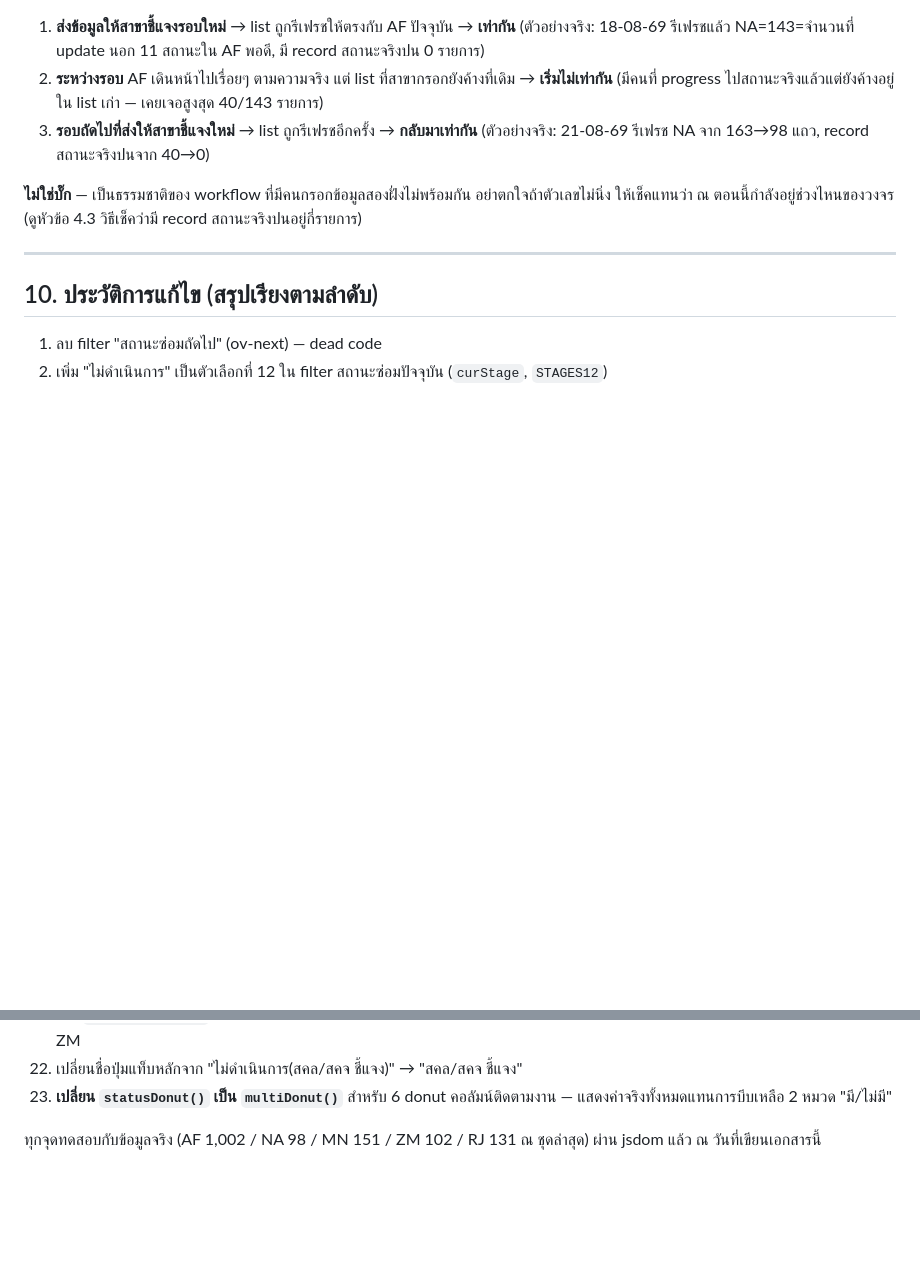
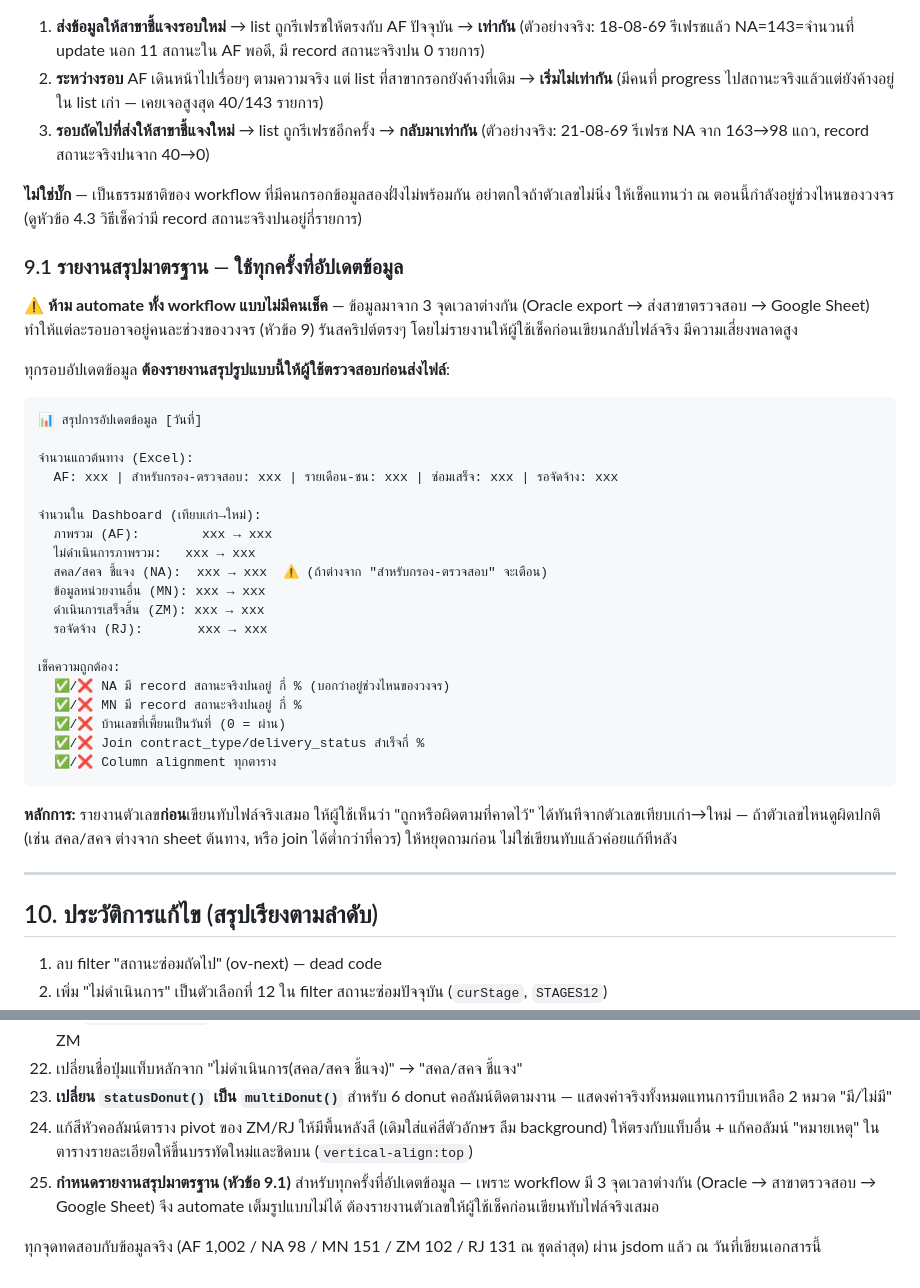
Before and after one commit to surathin3320500281957-cmd/SLA, a Markdown page: README.md, 2 parts joined by grey strips. Drawn GitHub-style; blank space fills up the shorter version.

````diff
--- a/README.md
+++ b/README.md
@@ -297,6 +297,36 @@ filter row + chip + KPI card (แยกตามกอง) + **donut 4 วงเ
 
 **ไม่ใช่บั๊ก** — เป็นธรรมชาติของ workflow ที่มีคนกรอกข้อมูลสองฝั่งไม่พร้อมกัน อย่าตกใจถ้าตัวเลขไม่นิ่ง ให้เช็คแทนว่า ณ ตอนนี้กำลังอยู่ช่วงไหนของวงจร (ดูหัวข้อ 4.3 วิธีเช็คว่ามี record สถานะจริงปนอยู่กี่รายการ)
 
+### 9.1 รายงานสรุปมาตรฐาน — ใช้ทุกครั้งที่อัปเดตข้อมูล
+
+⚠️ **ห้าม automate ทั้ง workflow แบบไม่มีคนเช็ค** — ข้อมูลมาจาก 3 จุดเวลาต่างกัน (Oracle export → ส่งสาขาตรวจสอบ → Google Sheet) ทำให้แต่ละรอบอาจอยู่คนละช่วงของวงจร (หัวข้อ 9) รันสคริปต์ตรงๆ โดยไม่รายงานให้ผู้ใช้เช็คก่อนเขียนกลับไฟล์จริง มีความเสี่ยงพลาดสูง
+
+ทุกรอบอัปเดตข้อมูล **ต้องรายงานสรุปรูปแบบนี้ให้ผู้ใช้ตรวจสอบก่อนส่งไฟล์**:
+
+```
+📊 สรุปการอัปเดตข้อมูล [วันที่]
+
+จำนวนแถวต้นทาง (Excel):
+  AF: xxx | สำหรับกรอง-ตรวจสอบ: xxx | รายเดือน-ชน: xxx | ซ่อมเสร็จ: xxx | รอจัดจ้าง: xxx
+
+จำนวนใน Dashboard (เทียบเก่า→ใหม่):
+  ภาพรวม (AF):        xxx → xxx
+  ไม่ดำเนินการภาพรวม:   xxx → xxx
+  สคล/สคจ ชี้แจง (NA):  xxx → xxx  ⚠️ (ถ้าต่างจาก "สำหรับกรอง-ตรวจสอบ" จะเตือน)
+  ข้อมูลหน่วยงานอื่น (MN): xxx → xxx
+  ดำเนินการเสร็จสิ้น (ZM): xxx → xxx
+  รอจัดจ้าง (RJ):       xxx → xxx
+
+เช็คความถูกต้อง:
+  ✅/❌ NA มี record สถานะจริงปนอยู่ กี่ % (บอกว่าอยู่ช่วงไหนของวงจร)
+  ✅/❌ MN มี record สถานะจริงปนอยู่ กี่ %
+  ✅/❌ บ้านเลขที่เพี้ยนเป็นวันที่ (0 = ผ่าน)
+  ✅/❌ Join contract_type/delivery_status สำเร็จกี่ %
+  ✅/❌ Column alignment ทุกตาราง
+```
+
+**หลักการ:** รายงานตัวเลข**ก่อน**เขียนทับไฟล์จริงเสมอ ให้ผู้ใช้เห็นว่า "ถูกหรือผิดตามที่คาดไว้" ได้ทันทีจากตัวเลขเทียบเก่า→ใหม่ — ถ้าตัวเลขไหนดูผิดปกติ (เช่น สคล/สคจ ต่างจาก sheet ต้นทาง, หรือ join ได้ต่ำกว่าที่ควร) ให้หยุดถามก่อน ไม่ใช่เขียนทับแล้วค่อยแก้ทีหลัง
+
 ---
 
 ## 10. ประวัติการแก้ไข (สรุปเรียงตามลำดับ)
@@ -324,5 +354,7 @@ filter row + chip + KPI card (แยกตามกอง) + **donut 4 วงเ
 21. เพิ่ม `delivery_status` ให้ RJ ด้วย (เดิมมีแค่ ZM) — ถอด donut "ตามกอง" ของ RJ ออก เปลี่ยนเป็น donut "สถานะส่งมอบ" แบบเดียวกับ ZM
 22. เปลี่ยนชื่อปุ่มแท็บหลักจาก "ไม่ดำเนินการ(สคล/สคจ ชี้แจง)" → "สคล/สคจ ชี้แจง"
 23. **เปลี่ยน `statusDonut()` เป็น `multiDonut()`** สำหรับ 6 donut คอลัมน์ติดตามงาน — แสดงค่าจริงทั้งหมดแทนการบีบเหลือ 2 หมวด "มี/ไม่มี"
+24. แก้สีหัวคอลัมน์ตาราง pivot ของ ZM/RJ ให้มีพื้นหลังสี (เดิมใส่แค่สีตัวอักษร ลืม background) ให้ตรงกับแท็บอื่น + แก้คอลัมน์ "หมายเหตุ" ในตารางรายละเอียดให้ขึ้นบรรทัดใหม่และชิดบน (`vertical-align:top`)
+25. **กำหนดรายงานสรุปมาตรฐาน (หัวข้อ 9.1)** สำหรับทุกครั้งที่อัปเดตข้อมูล — เพราะ workflow มี 3 จุดเวลาต่างกัน (Oracle → สาขาตรวจสอบ → Google Sheet) จึง automate เต็มรูปแบบไม่ได้ ต้องรายงานตัวเลขให้ผู้ใช้เช็คก่อนเขียนทับไฟล์จริงเสมอ
 
 ทุกจุดทดสอบกับข้อมูลจริง (AF 1,002 / NA 98 / MN 151 / ZM 102 / RJ 131 ณ ชุดล่าสุด) ผ่าน jsdom แล้ว ณ วันที่เขียนเอกสารนี้
````
